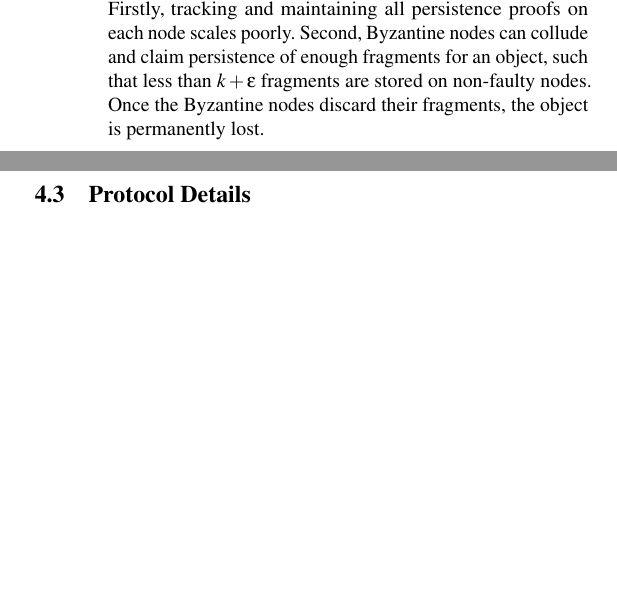
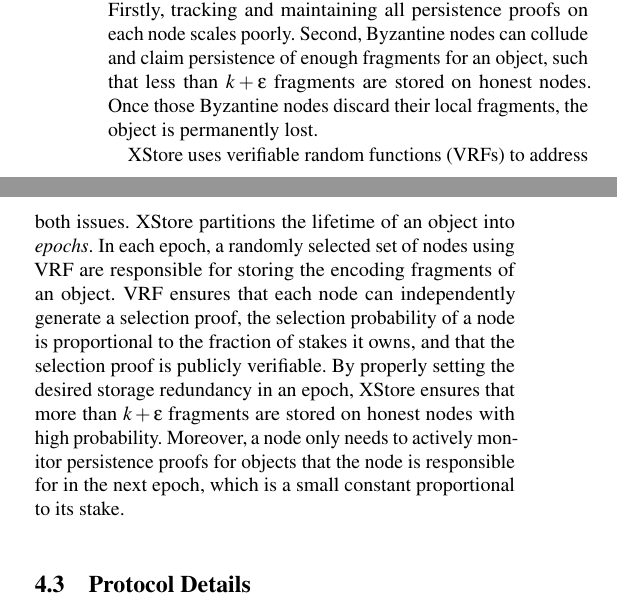
Before and after one commit to sgdxbc/dddht-paper, a LaTeX document (paper.tex, which reads sections/protocol.tex): two parts of the columns of page 2 of 3, joined at a grey line, cut so that both start at the same text, the shorter picture padded with empty space. Compiled offline with pdfLaTeX; a LaTeX package or settings file that is missing is left out.

Commit message:
protocol: overview draft

```diff
--- a/sections/protocol.tex
+++ b/sections/protocol.tex
@@ -76,8 +76,15 @@
 
 Naively implementing the above scheme has two issues.
 Firstly, tracking and maintaining all persistence proofs on each node scales poorly.
-Second, Byzantine nodes can collude and claim persistence of enough fragments for an object, such that less than $k + \epsilon$ fragments are stored on non-faulty nodes.
-Once the Byzantine nodes discard their fragments, the object is permanently lost.
+Second, Byzantine nodes can collude and claim persistence of enough fragments for an object, such that less than $k + \epsilon$ fragments are stored on honest nodes.
+Once those Byzantine nodes discard their local fragments, the object is permanently lost.
+
+\sys uses verifiable random functions (VRFs) to address both issues.
+\sys partitions the lifetime of an object into \textit{epochs}.
+In each epoch, a randomly selected set of nodes using VRF are responsible for storing the encoding fragments of an object.
+VRF ensures that each node can independently generate a selection proof, the selection probability of a node is proportional to the fraction of stakes it owns, and that the selection proof is publicly verifiable.
+By properly setting the desired storage redundancy in an epoch, \sys ensures that more than $k + \epsilon$ fragments are stored on honest nodes with high probability.
+Moreover, a node only needs to actively monitor persistence proofs for objects that the node is responsible for in the next epoch, which is a small constant proportional to its stake.
 
 \subsection{Protocol Details}
 
```
